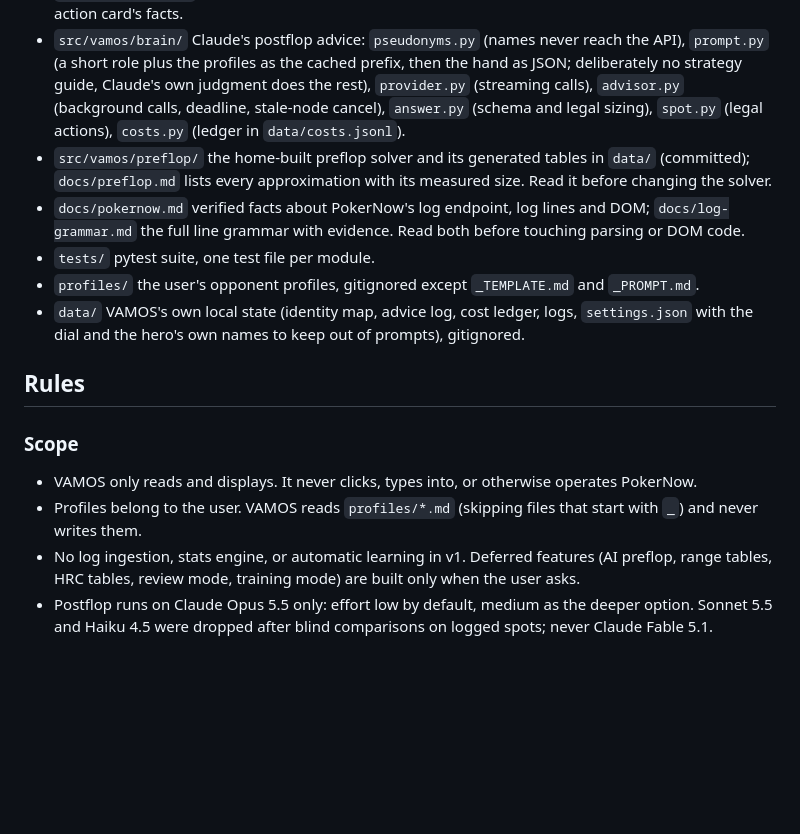
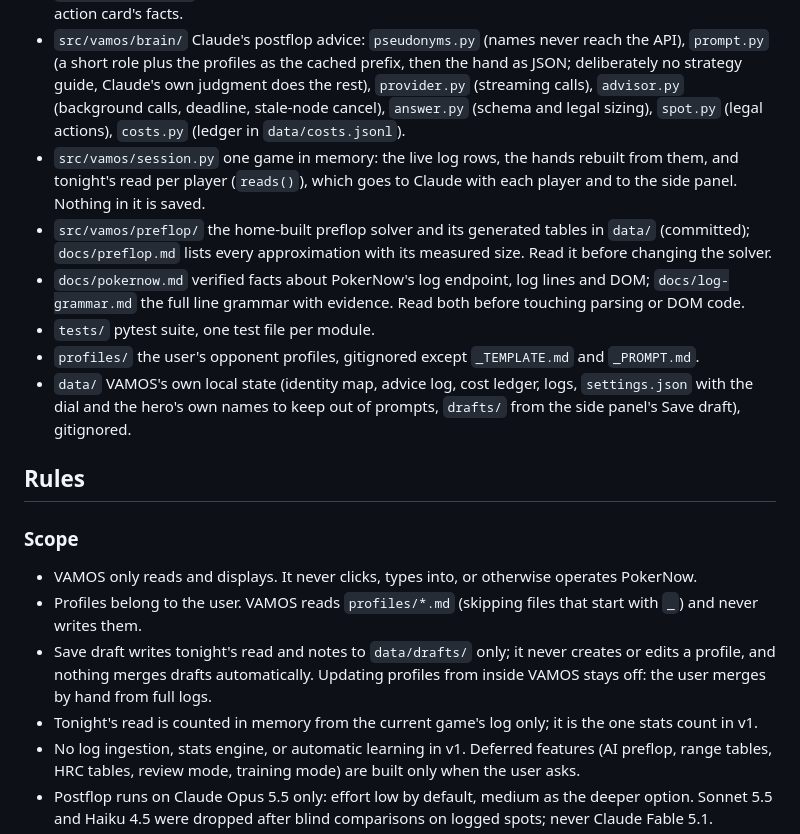
Before and after one commit to JessupByun/VAMOS, a Markdown page: CLAUDE.md, the part around the change. GitHub-like rendering; blank space fills up the shorter version.

Commit message:
Describe tonight's read and drafts in CLAUDE.md

```diff
--- a/CLAUDE.md
+++ b/CLAUDE.md
@@ -31,17 +31,20 @@ After a rebuild, reload VAMOS in `chrome://extensions` and then reload the Poker
 - `src/vamos/log/` the log parser: `grammar.py` (line -> event) and `hands.py` (events -> hands with chip accounting).
 - `src/vamos/engine/` live decision facts: equity, decision state and turn order, made-hand text, the action card's facts.
 - `src/vamos/brain/` Claude's postflop advice: `pseudonyms.py` (names never reach the API), `prompt.py` (a short role plus the profiles as the cached prefix, then the hand as JSON; deliberately no strategy guide, Claude's own judgment does the rest), `provider.py` (streaming calls), `advisor.py` (background calls, deadline, stale-node cancel), `answer.py` (schema and legal sizing), `spot.py` (legal actions), `costs.py` (ledger in `data/costs.jsonl`).
+- `src/vamos/session.py` one game in memory: the live log rows, the hands rebuilt from them, and tonight's read per player (`reads()`), which goes to Claude with each player and to the side panel. Nothing in it is saved.
 - `src/vamos/preflop/` the home-built preflop solver and its generated tables in `data/` (committed); `docs/preflop.md` lists every approximation with its measured size. Read it before changing the solver.
 - `docs/pokernow.md` verified facts about PokerNow's log endpoint, log lines and DOM; `docs/log-grammar.md` the full line grammar with evidence. Read both before touching parsing or DOM code.
 - `tests/` pytest suite, one test file per module.
 - `profiles/` the user's opponent profiles, gitignored except `_TEMPLATE.md` and `_PROMPT.md`.
-- `data/` VAMOS's own local state (identity map, advice log, cost ledger, logs, `settings.json` with the dial and the hero's own names to keep out of prompts), gitignored.
+- `data/` VAMOS's own local state (identity map, advice log, cost ledger, logs, `settings.json` with the dial and the hero's own names to keep out of prompts, `drafts/` from the side panel's Save draft), gitignored.
 
 ## Rules
 
 ### Scope
 - VAMOS only reads and displays. It never clicks, types into, or otherwise operates PokerNow.
 - Profiles belong to the user. VAMOS reads `profiles/*.md` (skipping files that start with `_`) and never writes them.
+- Save draft writes tonight's read and notes to `data/drafts/` only; it never creates or edits a profile, and nothing merges drafts automatically. Updating profiles from inside VAMOS stays off: the user merges by hand from full logs.
+- Tonight's read is counted in memory from the current game's log only; it is the one stats count in v1.
 - No log ingestion, stats engine, or automatic learning in v1. Deferred features (AI preflop, range tables, HRC tables, review mode, training mode) are built only when the user asks.
 - Postflop runs on Claude Opus 5.5 only: effort low by default, medium as the deeper option. Sonnet 5.5 and Haiku 4.5 were dropped after blind comparisons on logged spots; never Claude Fable 5.1.
 - Ask the user before any non-trivial design choice the plan does not cover.
```
